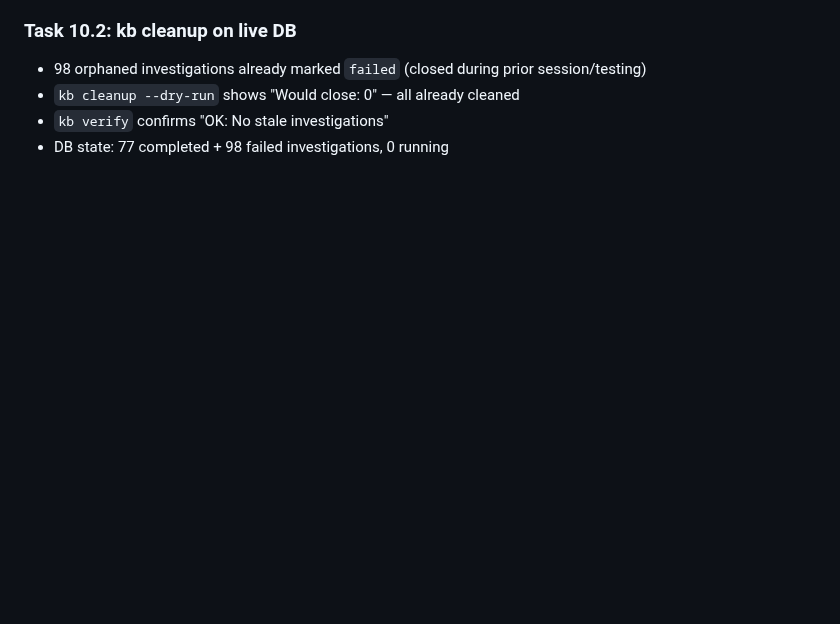
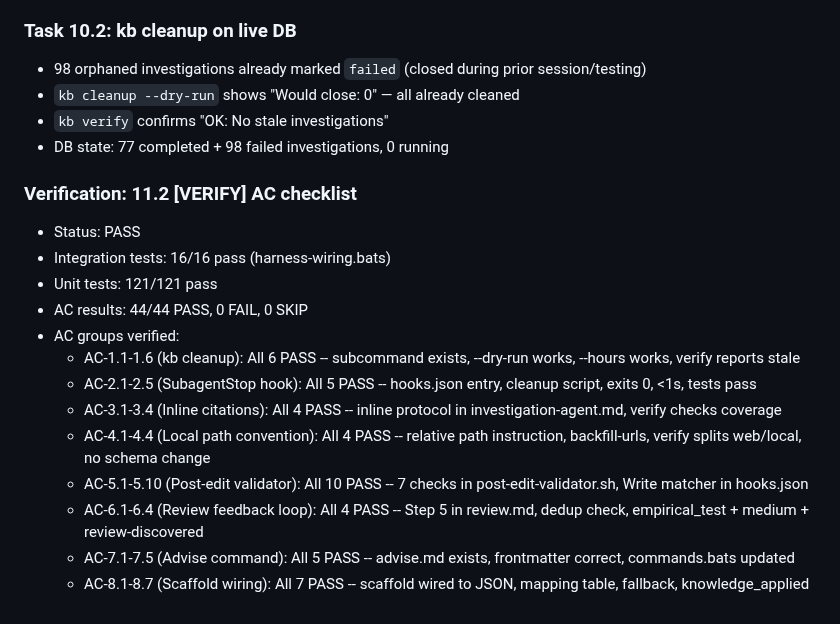
Before and after one commit to kavanaghpatrick/gpu-forge, a Markdown page: specs/gpu-forge-harness-wiring/.progress.md, the part around the change. Rendered like a GitHub page; blank space fills up the shorter version.

Commit message:
chore(harness): all 28 tasks complete, 44/44 ACs verified
PR #26 created. No CI configured (local verification only).
All acceptance criteria verified programmatically.

Co-Authored-By: Claude Opus 4.6 <noreply@anthropic.com>

```diff
--- a/specs/gpu-forge-harness-wiring/.progress.md
+++ b/specs/gpu-forge-harness-wiring/.progress.md
@@ -175,3 +175,18 @@ Task 10.3 - Create PR and verify CI
 - `kb cleanup --dry-run` shows "Would close: 0" — all already cleaned
 - `kb verify` confirms "OK: No stale investigations"
 - DB state: 77 completed + 98 failed investigations, 0 running
+
+### Verification: 11.2 [VERIFY] AC checklist
+- Status: PASS
+- Integration tests: 16/16 pass (harness-wiring.bats)
+- Unit tests: 121/121 pass
+- AC results: 44/44 PASS, 0 FAIL, 0 SKIP
+- AC groups verified:
+  - AC-1.1-1.6 (kb cleanup): All 6 PASS -- subcommand exists, --dry-run works, --hours works, verify reports stale
+  - AC-2.1-2.5 (SubagentStop hook): All 5 PASS -- hooks.json entry, cleanup script, exits 0, <1s, tests pass
+  - AC-3.1-3.4 (Inline citations): All 4 PASS -- inline protocol in investigation-agent.md, verify checks coverage
+  - AC-4.1-4.4 (Local path convention): All 4 PASS -- relative path instruction, backfill-urls, verify splits web/local, no schema change
+  - AC-5.1-5.10 (Post-edit validator): All 10 PASS -- 7 checks in post-edit-validator.sh, Write matcher in hooks.json
+  - AC-6.1-6.4 (Review feedback loop): All 4 PASS -- Step 5 in review.md, dedup check, empirical_test + medium + review-discovered
+  - AC-7.1-7.5 (Advise command): All 5 PASS -- advise.md exists, frontmatter correct, commands.bats updated
+  - AC-8.1-8.7 (Scaffold wiring): All 7 PASS -- scaffold wired to JSON, mapping table, fallback, knowledge_applied
```
Also changed, not shown: specs/gpu-forge-harness-wiring/tasks.md (+3 -3 lines).
